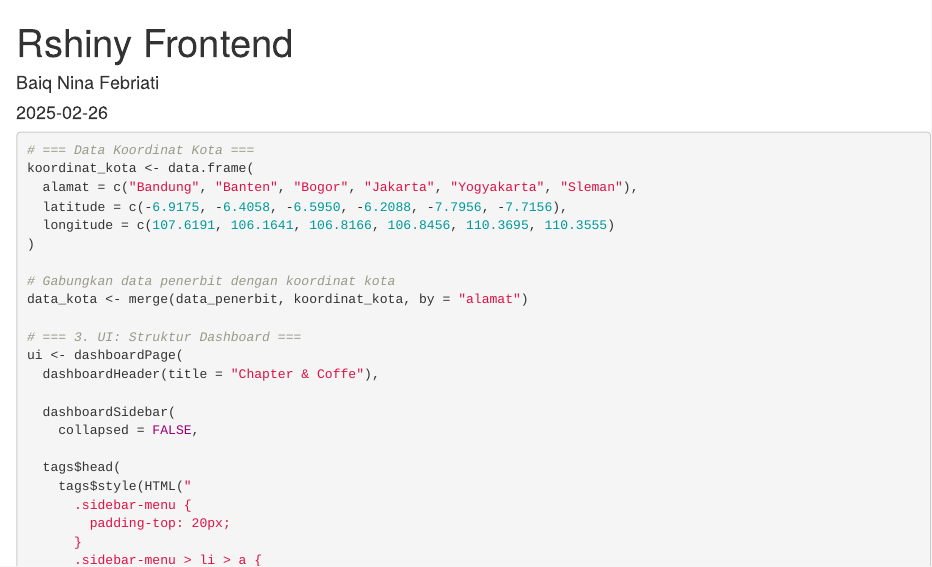
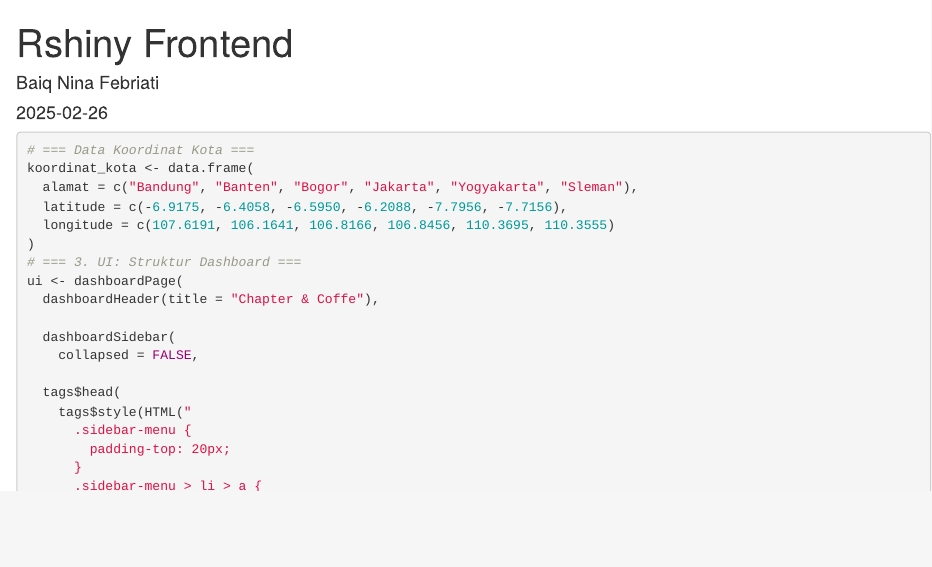
Before and after one commit to Adibun-jpg/MDS-Kelompok-3-Data-Novel, an R Markdown document (Rshiny Frontend.Rmd): the page in a window 1100 px wide, from its top. Rendered offline with R 4.5, knitr and Pandoc, with nearby package versions.

Commit message:
Update Rshiny Frontend.Rmd

```diff
--- a/Rshiny Frontend.Rmd
+++ b/Rshiny Frontend.Rmd
@@ -12,10 +12,6 @@ koordinat_kota <- data.frame(
   latitude = c(-6.9175, -6.4058, -6.5950, -6.2088, -7.7956, -7.7156),
   longitude = c(107.6191, 106.1641, 106.8166, 106.8456, 110.3695, 110.3555)
 )
-
-# Gabungkan data penerbit dengan koordinat kota
-data_kota <- merge(data_penerbit, koordinat_kota, by = "alamat")
-
 # === 3. UI: Struktur Dashboard ===
 ui <- dashboardPage(
   dashboardHeader(title = "Chapter & Coffe"),
```
